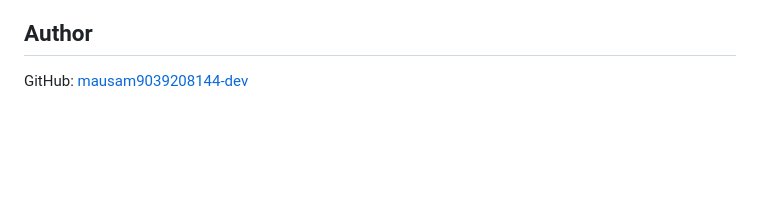
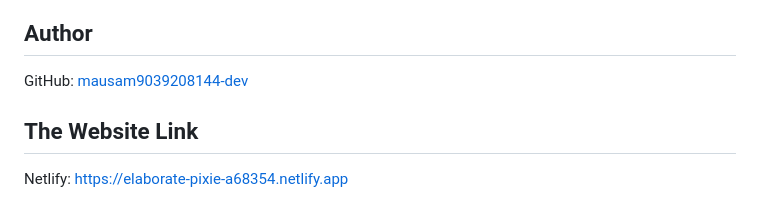
Before and after one commit to mausam9039208144-dev/EV-Market-Performance-Insights, a Markdown page: README.md, the part around the change. GitHub-like rendering; blank space fills up the shorter version.

```diff
--- a/README.md
+++ b/README.md
@@ -80,3 +80,6 @@ README.md                                 Project documentation
 
 ## Author
 GitHub: [mausam9039208144-dev](https://github.com/mausam9039208144-dev)
+
+## The Website Link
+Netlify: https://elaborate-pixie-a68354.netlify.app
```
